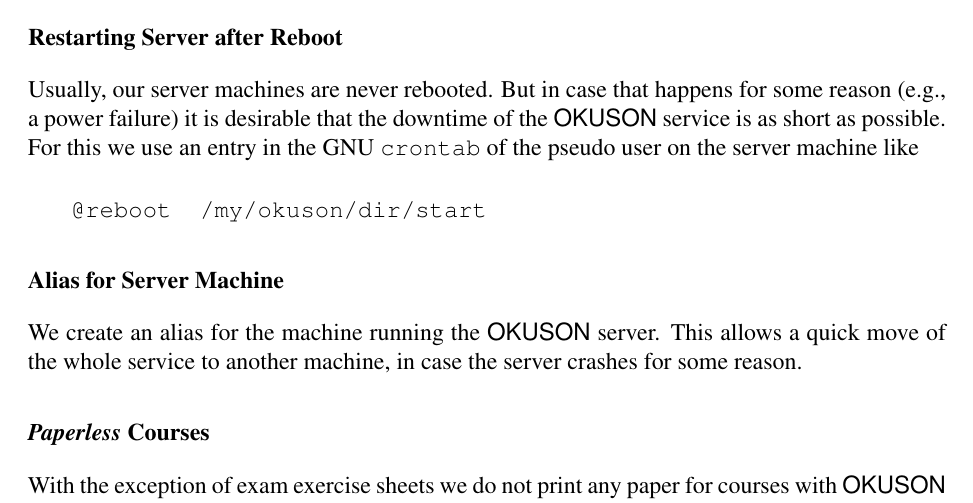
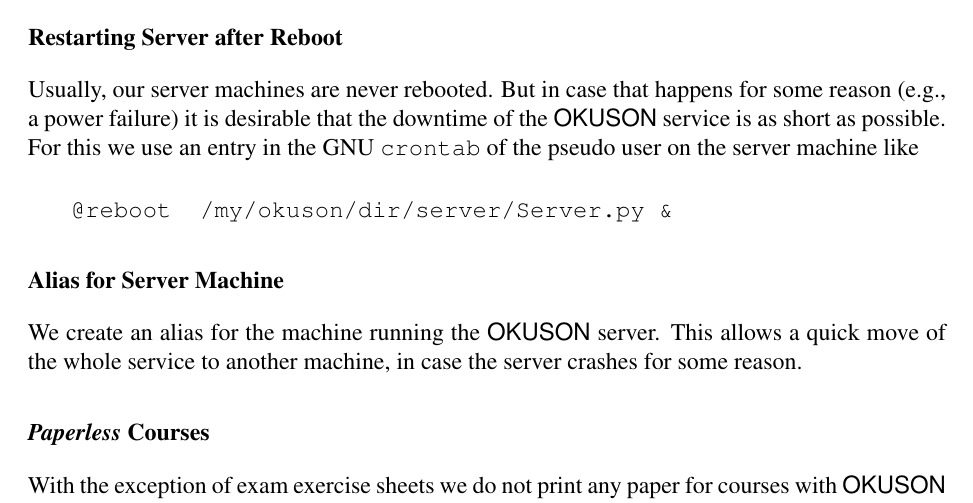
Before and after one commit to frankluebeck/OKUSON, a LaTeX book (doc/manual.tex): part of page 15 of 58, cut so that both start at the same text. Compiled offline with pdfLaTeX; the source files are stored in an older character set and shown here as Unicode.

Commit message:
better @reboot entry. FL
git-svn-id: 155

```diff
--- a/doc/manual.tex
+++ b/doc/manual.tex
@@ -553,7 +553,7 @@
 in the GNU \texttt{crontab} of the pseudo user on the server machine like
 
 \begin{verbatim}
-   @reboot  /my/okuson/dir/start
+   @reboot  /my/okuson/dir/server/Server.py &
 \end{verbatim}
 
 
```
Also changed, not shown: doc/manual.tex (2 more changed lines).
